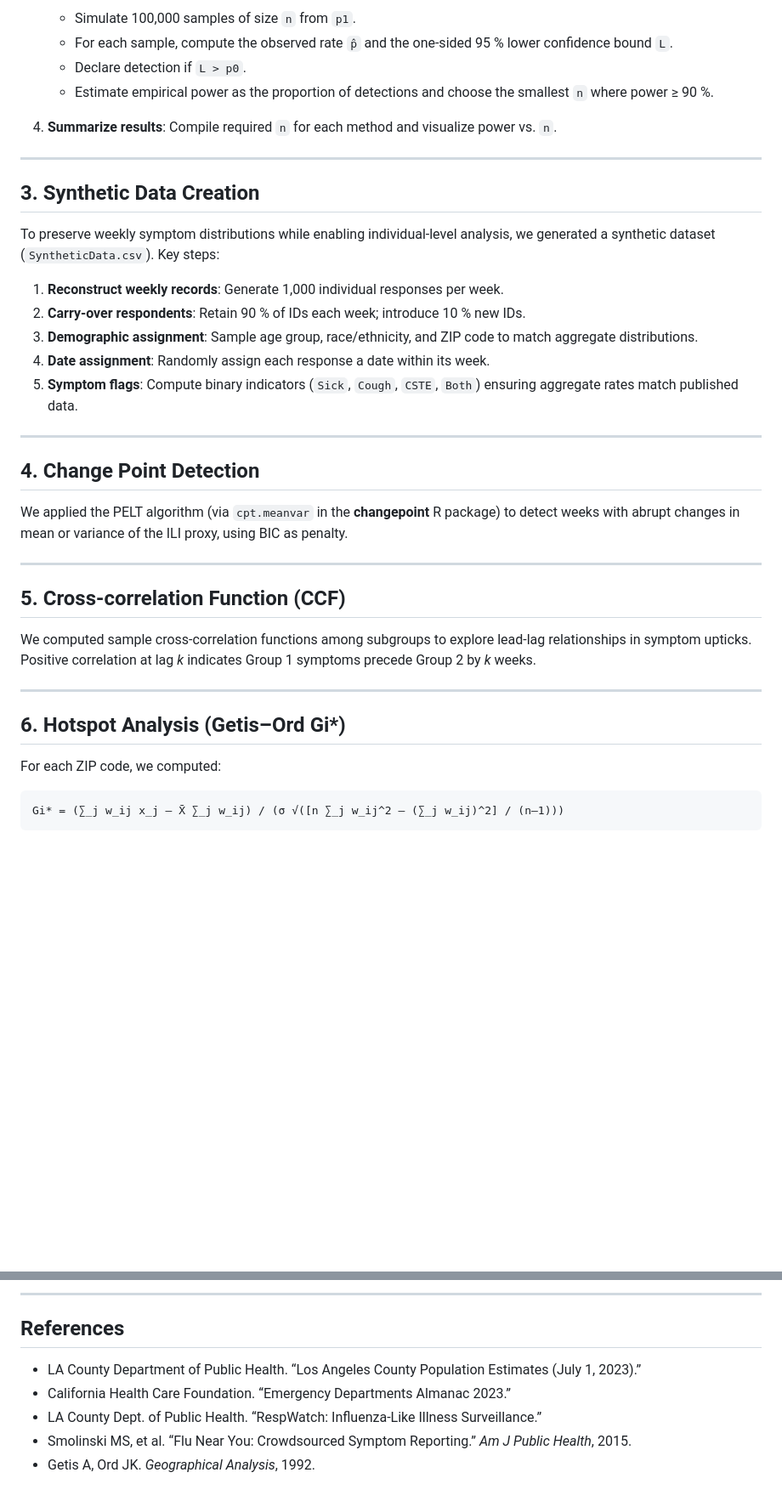
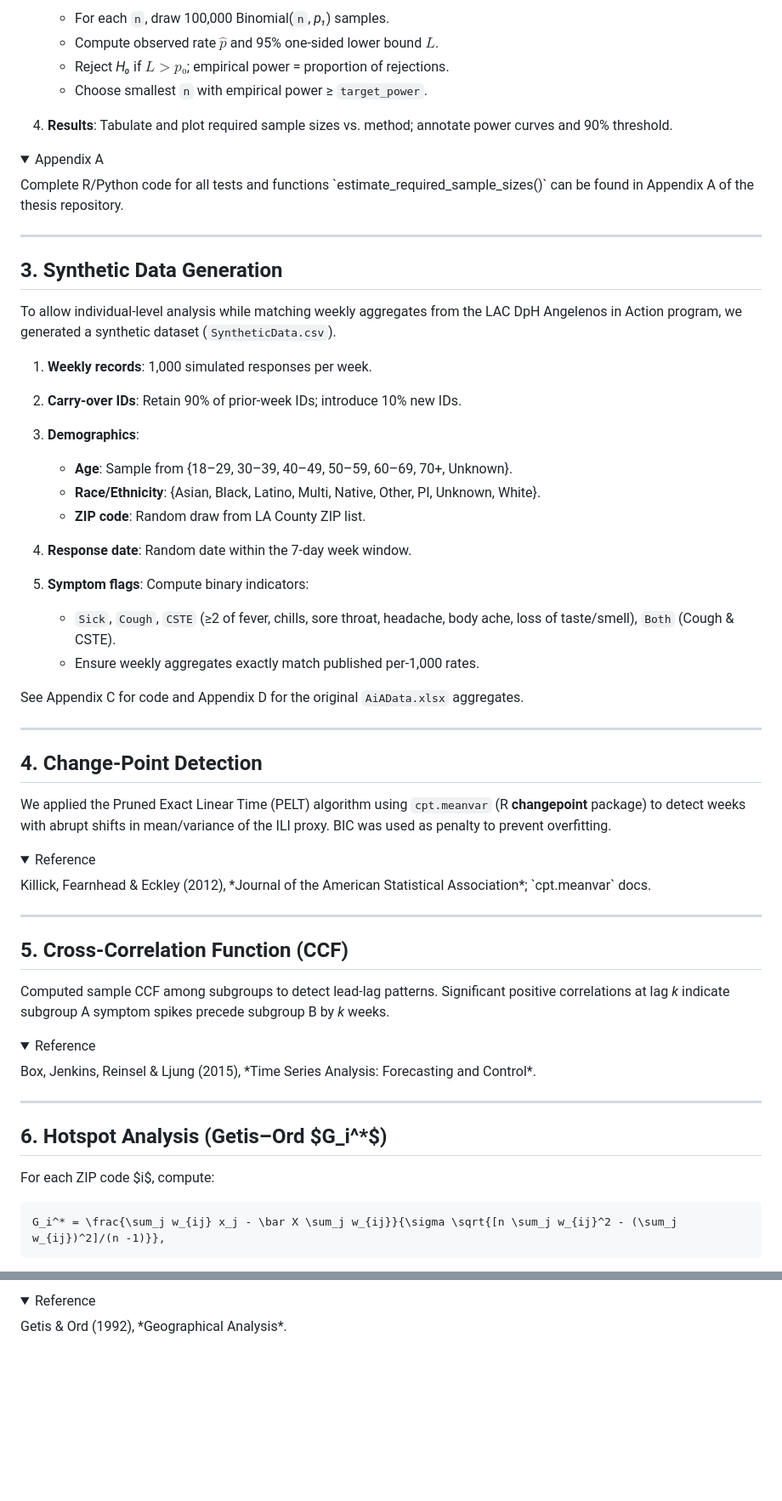
Before and after one commit to mvalsania/SeniorThesis, a Markdown page: README.md, 2 parts joined by grey strips. Shown: that part at 85% size. Drawn GitHub-style; folded sections open; blank space fills up the shorter version.

````diff
--- a/README.md
+++ b/README.md
@@ -64,41 +71,66 @@ After defining `p0` and `p1`, we estimate the minimum sample size `n_min` requir
 
-   * Simulate 100,000 samples of size `n` from `p1`.
-   * For each sample, compute the observed rate `p̂` and the one-sided 95 % lower confidence bound `L`.
-   * Declare detection if `L > p0`.
-   * Estimate empirical power as the proportion of detections and choose the smallest `n` where power ≥ 90 %.
-4. **Summarize results**: Compile required `n` for each method and visualize power vs. `n`.
+   * For each `n`, draw 100,000 Binomial(`n`, *p₁*) samples.
+   * Compute observed rate $\hat p$ and 95% one‐sided lower bound $L$.
+   * Reject *H₀* if $L > p₀$; empirical power = proportion of rejections.
+   * Choose smallest `n` with empirical power ≥ `target_power`.
+4. **Results**: Tabulate and plot required sample sizes vs. method; annotate power curves and 90% threshold.
+
+<details>
+<summary>Appendix A</summary>
+Complete R/Python code for all tests and functions `estimate_required_sample_sizes()` can be found in Appendix A of the thesis repository.
+
+</details>
 
 ---
 
-## 3. Synthetic Data Creation
+## 3. Synthetic Data Generation
 
-To preserve weekly symptom distributions while enabling individual-level analysis, we generated a synthetic dataset (`SyntheticData.csv`). Key steps:
+To allow individual‐level analysis while matching weekly aggregates from the LAC DpH Angelenos in Action program, we generated a synthetic dataset (`SyntheticData.csv`).
 
-1. **Reconstruct weekly records**: Generate 1,000 individual responses per week.
-2. **Carry-over respondents**: Retain 90 % of IDs each week; introduce 10 % new IDs.
-3. **Demographic assignment**: Sample age group, race/ethnicity, and ZIP code to match aggregate distributions.
-4. **Date assignment**: Randomly assign each response a date within its week.
-5. **Symptom flags**: Compute binary indicators (`Sick`, `Cough`, `CSTE`, `Both`) ensuring aggregate rates match published data.
+1. **Weekly records**: 1,000 simulated responses per week.
+2. **Carry‐over IDs**: Retain 90% of prior‐week IDs; introduce 10% new IDs.
+3. **Demographics**:
+
+   * **Age**: Sample from {18–29, 30–39, 40–49, 50–59, 60–69, 70+, Unknown}.
+   * **Race/Ethnicity**: {Asian, Black, Latino, Multi, Native, Other, PI, Unknown, White}.
+   * **ZIP code**: Random draw from LA County ZIP list.
+4. **Response date**: Random date within the 7‐day week window.
+5. **Symptom flags**: Compute binary indicators:
+
+   * `Sick`, `Cough`, `CSTE` (≥2 of fever, chills, sore throat, headache, body ache, loss of taste/smell), `Both` (Cough & CSTE).
+   * Ensure weekly aggregates exactly match published per‐1,000 rates.
+
+See Appendix C for code and Appendix D for the original `AiAData.xlsx` aggregates.
 
 ---
 
-## 4. Change Point Detection
+## 4. Change‐Point Detection
 
-We applied the PELT algorithm (via `cpt.meanvar` in the **changepoint** R package) to detect weeks with abrupt changes in mean or variance of the ILI proxy, using BIC as penalty.
+We applied the Pruned Exact Linear Time (PELT) algorithm using `cpt.meanvar` (R **changepoint** package) to detect weeks with abrupt shifts in mean/variance of the ILI proxy. BIC was used as penalty to prevent overfitting.
+
+<details>
+<summary>Reference</summary>
+Killick, Fearnhead & Eckley (2012), *Journal of the American Statistical Association*; `cpt.meanvar` docs.
+</details>
 
 ---
 
-## 5. Cross-correlation Function (CCF)
+## 5. Cross‐Correlation Function (CCF)
 
-We computed sample cross-correlation functions among subgroups to explore lead-lag relationships in symptom upticks. Positive correlation at lag *k* indicates Group 1 symptoms precede Group 2 by *k* weeks.
+Computed sample CCF among subgroups to detect lead‐lag patterns. Significant positive correlations at lag *k* indicate subgroup A symptom spikes precede subgroup B by *k* weeks.
+
+<details>
+<summary>Reference</summary>
+Box, Jenkins, Reinsel & Ljung (2015), *Time Series Analysis: Forecasting and Control*.
+</details>
 
 ---
 
-## 6. Hotspot Analysis (Getis–Ord Gi\*)
+## 6. Hotspot Analysis (Getis–Ord \$G\_i^\*\$)
 
-For each ZIP code, we computed:
+For each ZIP code \$i\$, compute:
 
-```text
-Gi* = (∑_j w_ij x_j – X̄ ∑_j w_ij) / (σ √([n ∑_j w_ij^2 – (∑_j w_ij)^2] / (n–1)))
+```math
+G_i^* = \frac{\sum_j w_{ij} x_j - \bar X \sum_j w_{ij}}{\sigma \sqrt{[n \sum_j w_{ij}^2 - (\sum_j w_{ij})^2]/(n -1)}},
 ```
 
@@ -106,10 +138,5 @@ Locations with large positive Gi\* are ILI hotspots. ZIPs with <10 respondents p
 
----
-
-## References
-
-* LA County Department of Public Health. “Los Angeles County Population Estimates (July 1, 2023).”
-* California Health Care Foundation. “Emergency Departments Almanac 2023.”
-* LA County Dept. of Public Health. “RespWatch: Influenza-Like Illness Surveillance.”
-* Smolinski MS, et al. “Flu Near You: Crowdsourced Symptom Reporting.” *Am J Public Health*, 2015.
-* Getis A, Ord JK. *Geographical Analysis*, 1992.
+<details>
+<summary>Reference</summary>
+Getis & Ord (1992), *Geographical Analysis*.
+</details>
````
Also changed, not shown: other parts of README.md (+50 -43 lines).
